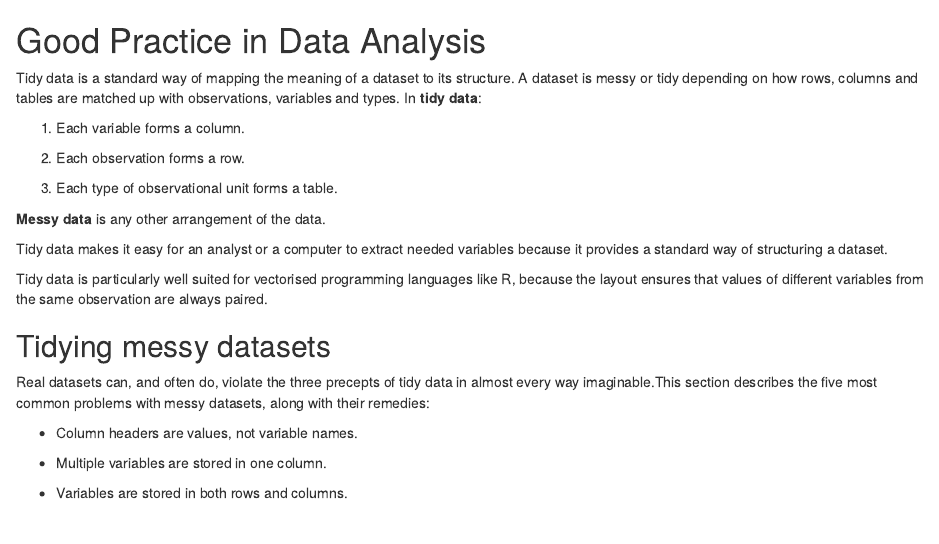
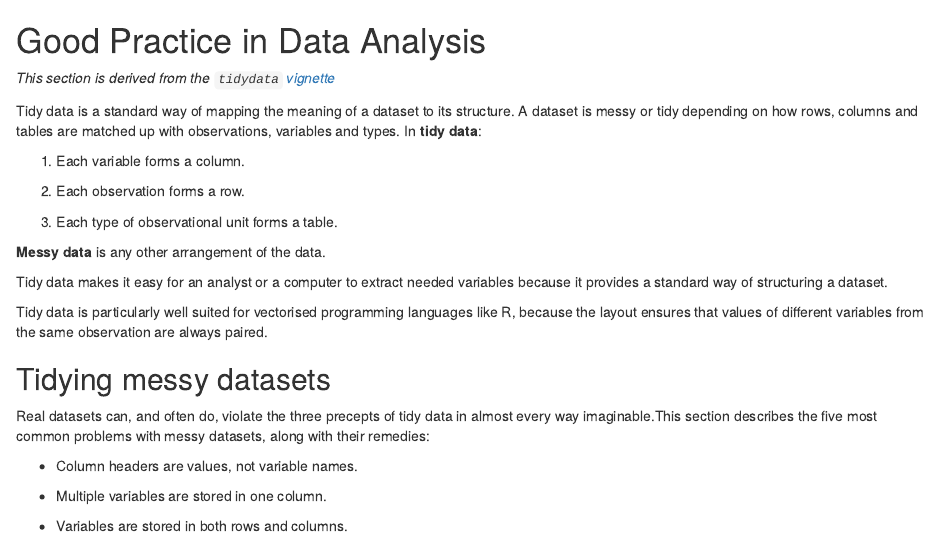
Before and after one commit to rajarshi/r-workshop-general, an R Markdown document (Part1-tidy-data.Rmd): the page in a window 1100 px wide, from its top. Rendered offline with R 4.5, knitr and Pandoc, with nearby package versions; some code elsewhere in the file could not run offline; common packages that the code uses without loading them are loaded.

Commit message:
Added some more attribution

```diff
--- a/Part1-tidy-data.Rmd
+++ b/Part1-tidy-data.Rmd
@@ -1,4 +1,6 @@
 # Good Practice in Data Analysis
+
+_This section is derived from the `tidydata` [vignette](https://cran.r-project.org/web/packages/tidyr/vignettes/tidy-data.html)_
 
 Tidy data is a standard way of mapping the meaning of a dataset to its structure. A dataset is messy or tidy depending on how rows, columns and tables are matched up with observations, variables and types. In **tidy data**:
 
```
